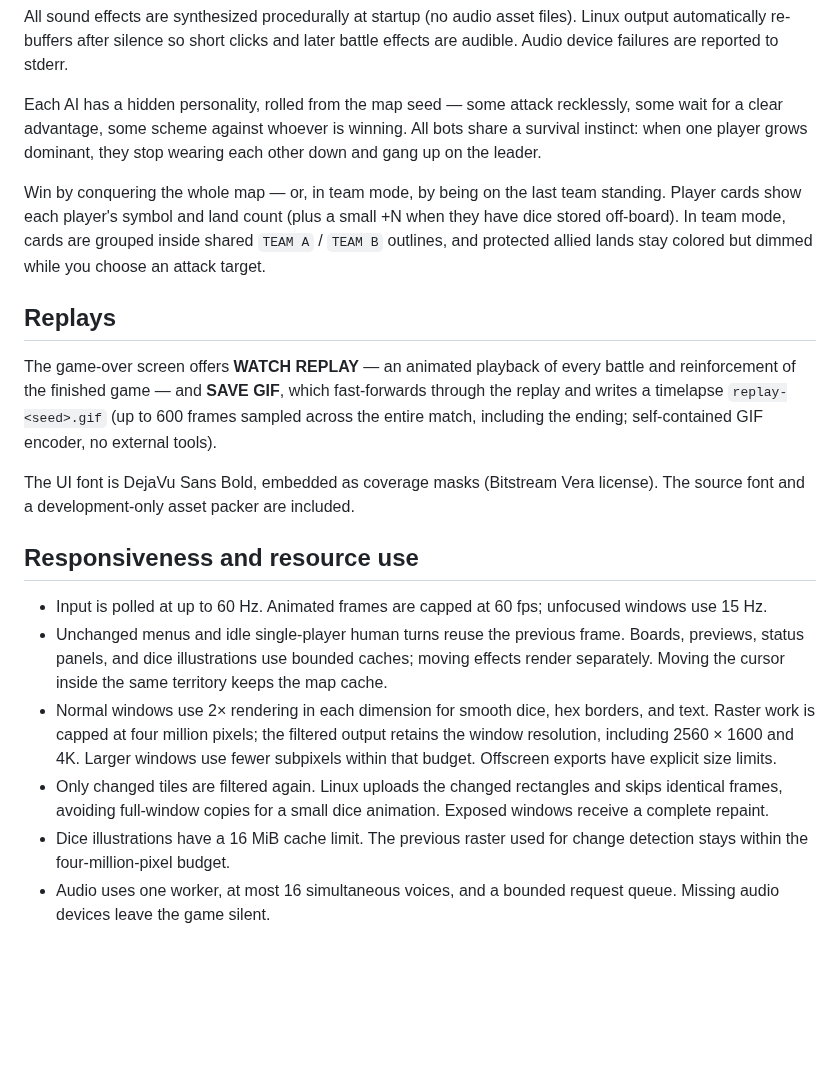
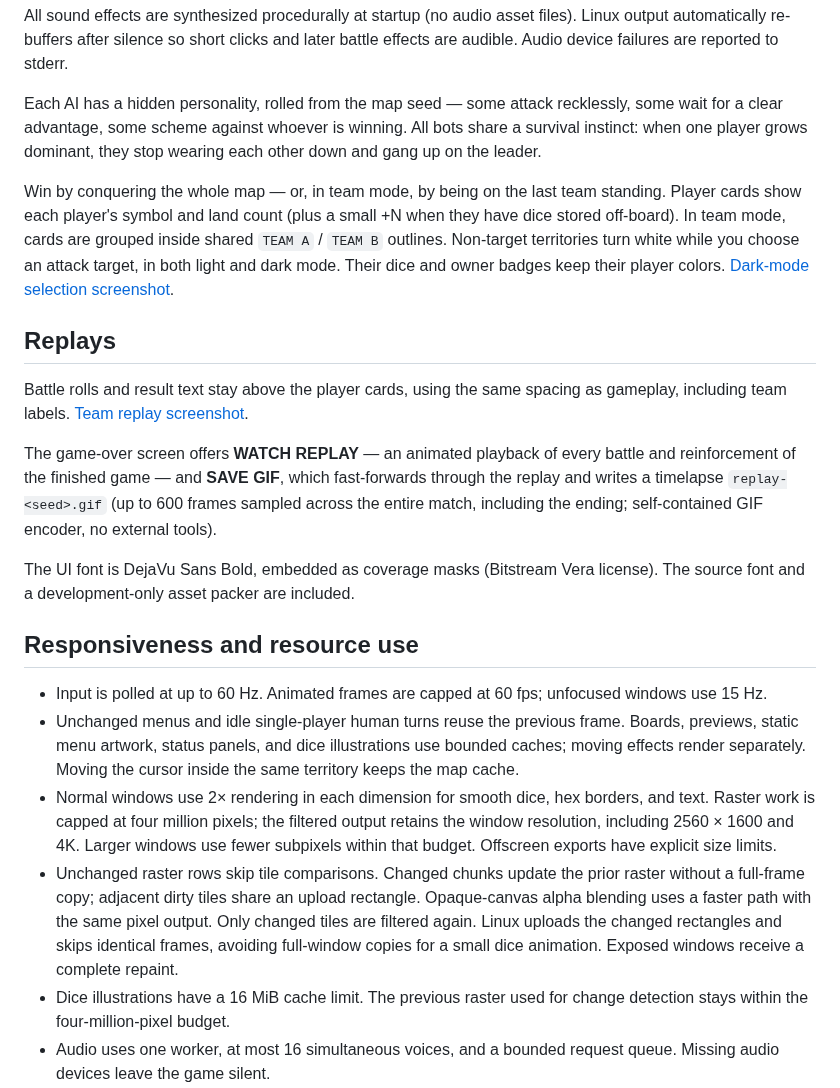
Before and after one commit to LenniAConrad/dice-wars, a Markdown page: README.md, the part around one of its changes. Drawn GitHub-style; blank space fills up the shorter version.

```diff
--- a/README.md
+++ b/README.md
@@ -71,9 +71,11 @@ All sound effects are synthesized procedurally at startup (no audio asset files)
 
 Each AI has a hidden personality, rolled from the map seed — some attack recklessly, some wait for a clear advantage, some scheme against whoever is winning. All bots share a survival instinct: when one player grows dominant, they stop wearing each other down and gang up on the leader.
 
-Win by conquering the whole map — or, in team mode, by being on the last team standing. Player cards show each player's symbol and land count (plus a small +N when they have dice stored off-board). In team mode, cards are grouped inside shared `TEAM A` / `TEAM B` outlines, and protected allied lands stay colored but dimmed while you choose an attack target.
+Win by conquering the whole map — or, in team mode, by being on the last team standing. Player cards show each player's symbol and land count (plus a small +N when they have dice stored off-board). In team mode, cards are grouped inside shared `TEAM A` / `TEAM B` outlines. Non-target territories turn white while you choose an attack target, in both light and dark mode. Their dice and owner badges keep their player colors. [Dark-mode selection screenshot](assets/screenshot-selection-dark.png).
 
 ## Replays
+
+Battle rolls and result text stay above the player cards, using the same spacing as gameplay, including team labels. [Team replay screenshot](assets/screenshot-replay-teams.png).
 
 The game-over screen offers **WATCH REPLAY** — an animated playback of every battle and reinforcement of the finished game — and **SAVE GIF**, which fast-forwards through the replay and writes a timelapse `replay-<seed>.gif` (up to 600 frames sampled across the entire match, including the ending; self-contained GIF encoder, no external tools).
 
@@ -82,9 +84,9 @@ The UI font is DejaVu Sans Bold, embedded as coverage masks (Bitstream Vera lice
 ## Responsiveness and resource use
 
 - Input is polled at up to 60 Hz. Animated frames are capped at 60 fps; unfocused windows use 15 Hz.
-- Unchanged menus and idle single-player human turns reuse the previous frame. Boards, previews, status panels, and dice illustrations use bounded caches; moving effects render separately. Moving the cursor inside the same territory keeps the map cache.
+- Unchanged menus and idle single-player human turns reuse the previous frame. Boards, previews, static menu artwork, status panels, and dice illustrations use bounded caches; moving effects render separately. Moving the cursor inside the same territory keeps the map cache.
 - Normal windows use 2× rendering in each dimension for smooth dice, hex borders, and text. Raster work is capped at four million pixels; the filtered output retains the window resolution, including 2560 × 1600 and 4K. Larger windows use fewer subpixels within that budget. Offscreen exports have explicit size limits.
-- Only changed tiles are filtered again. Linux uploads the changed rectangles and skips identical frames, avoiding full-window copies for a small dice animation. Exposed windows receive a complete repaint.
+- Unchanged raster rows skip tile comparisons. Changed chunks update the prior raster without a full-frame copy; adjacent dirty tiles share an upload rectangle. Opaque-canvas alpha blending uses a faster path with the same pixel output. Only changed tiles are filtered again. Linux uploads the changed rectangles and skips identical frames, avoiding full-window copies for a small dice animation. Exposed windows receive a complete repaint.
 - Dice illustrations have a 16 MiB cache limit. The previous raster used for change detection stays within the four-million-pixel budget.
 - Audio uses one worker, at most 16 simultaneous voices, and a bounded request queue. Missing audio devices leave the game silent.
 - Maps retain the seeded PCG stream used before the engine migration, preserving existing seeds and bookmarks.
```
Also changed, not shown: other parts of README.md (+6 -4 lines), assets/screenshot-game.png, assets/screenshot-replay-teams.png (added), assets/screenshot-selection-dark.png (added), 7 other files.
